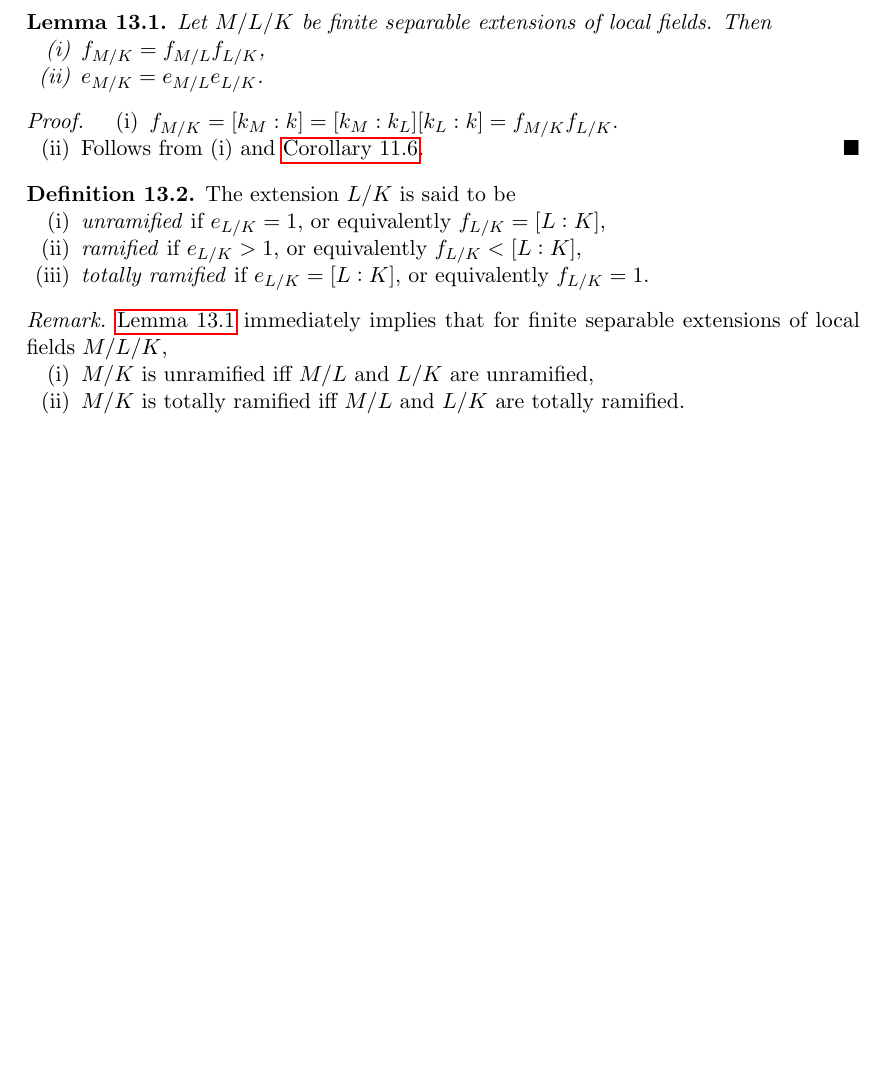
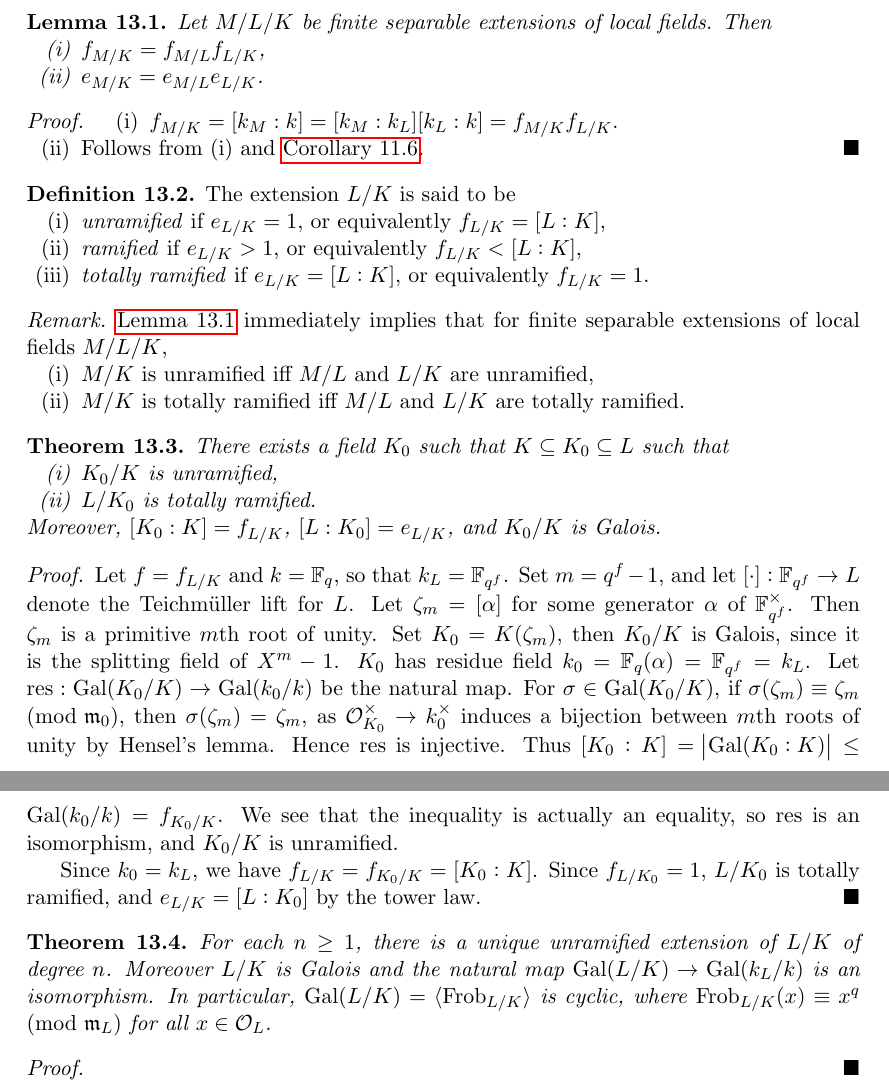
Before and after one commit to mlyean/part-iii-local-fields, a LaTeX document (main.tex): part of page 35 of 35 before the commit and two parts of pages 35 and 36 of 36 after it, the two joined at a grey line, cut so that both start at the same text, the shorter picture padded with empty space. Compiled offline with pdfLaTeX.

Commit message:
Lecture 16 progress

```diff
--- a/main.tex
+++ b/main.tex
@@ -42,6 +42,7 @@
 \DeclareMathOperator{\Tr}{Tr}
 \DeclareMathOperator{\mult}{mult}
 \DeclareMathOperator{\res}{res}
+\DeclareMathOperator{\Frob}{Frob}
 
 \newcommand{\bF}{\mathbb{F}}
 \newcommand{\bN}{\mathbb{N}}
@@ -1803,4 +1804,25 @@ Recall from \autoref{cor:11_6} that $[L : K] = e_{L/K} f_{L/K}$.
     \end{enumerate}
 \end{remark}
 
+\begin{theorem}\label{thm:13_3}
+    There exists a field $K_0$ such that $K \subseteq K_0 \subseteq L$ such that
+    \begin{enumerate}
+        \item $K_0/K$ is unramified,
+        \item $L/K_0$ is totally ramified.
+    \end{enumerate}
+    Moreover, $[K_0 : K] = f_{L/K}$, $[L : K_0] = e_{L/K}$, and $K_0 / K$ is Galois.
+\end{theorem}
+\begin{proof}
+    Let $f = f_{L/K}$ and $k = \bF_q$, so that $k_L = \bF_{q^f}$. Set $m = q^f - 1$, and let $[\cdot] : \bF_{q^f} \to L$ denote the Teichm\"uller lift for $L$. Let $\zeta_m = [\alpha]$ for some generator $\alpha$ of $\bF_{q^f}^\times$. Then $\zeta_m$ is a primitive $m$th root of unity. Set $K_0 = K(\zeta_m)$, then $K_0 / K$ is Galois, since it is the splitting field of $X^m - 1$. $K_0$ has residue field $k_0 = \bF_q(\alpha) = \bF_{q^f} = k_L$. Let $\res : \Gal(K_0 / K) \to \Gal(k_0 / k)$ be the natural map. For $\sigma \in \Gal(K_0 / K)$, if $\sigma(\zeta_m) \equiv \zeta_m \pmod{\fm_0}$, then $\sigma(\zeta_m) = \zeta_m$, as $\cO_{K_0}^\times \to k_0^\times$ induces a bijection between $m$th roots of unity by Hensel's lemma. Hence $\res$ is injective. Thus $[K_0 : K] = \abs{\Gal(K_0 : K)} \le \Gal(k_0 / k) = f_{K_0 / K}$. We see that the inequality is actually an equality, so $\res$ is an isomorphism, and $K_0 / K$ is unramified.
+
+    Since $k_0 = k_L$, we have $f_{L/K} = f_{K_0/K} = [K_0 : K]$. Since $f_{L/K_0} = 1$, $L / K_0$ is totally ramified, and $e_{L/K} = [L : K_0]$ by the tower law.
+\end{proof}
+
+\begin{theorem}\label{thm:13_4}
+    For each $n \ge 1$, there is a unique unramified extension of $L/K$ of degree $n$. Moreover $L/K$ is Galois and the natural map $\Gal(L/K) \to \Gal(k_L / k)$ is an isomorphism. In particular, $\Gal(L/K) = \langle \Frob_{L/K} \rangle$ is cyclic, where $\Frob_{L/K}(x) \equiv x^q \pmod{\fm_L}$ for all $x \in \cO_L$.
+\end{theorem}
+\begin{proof}
+
+\end{proof}
+
 \end{document}
```
Also changed, not shown: 1 other file.
